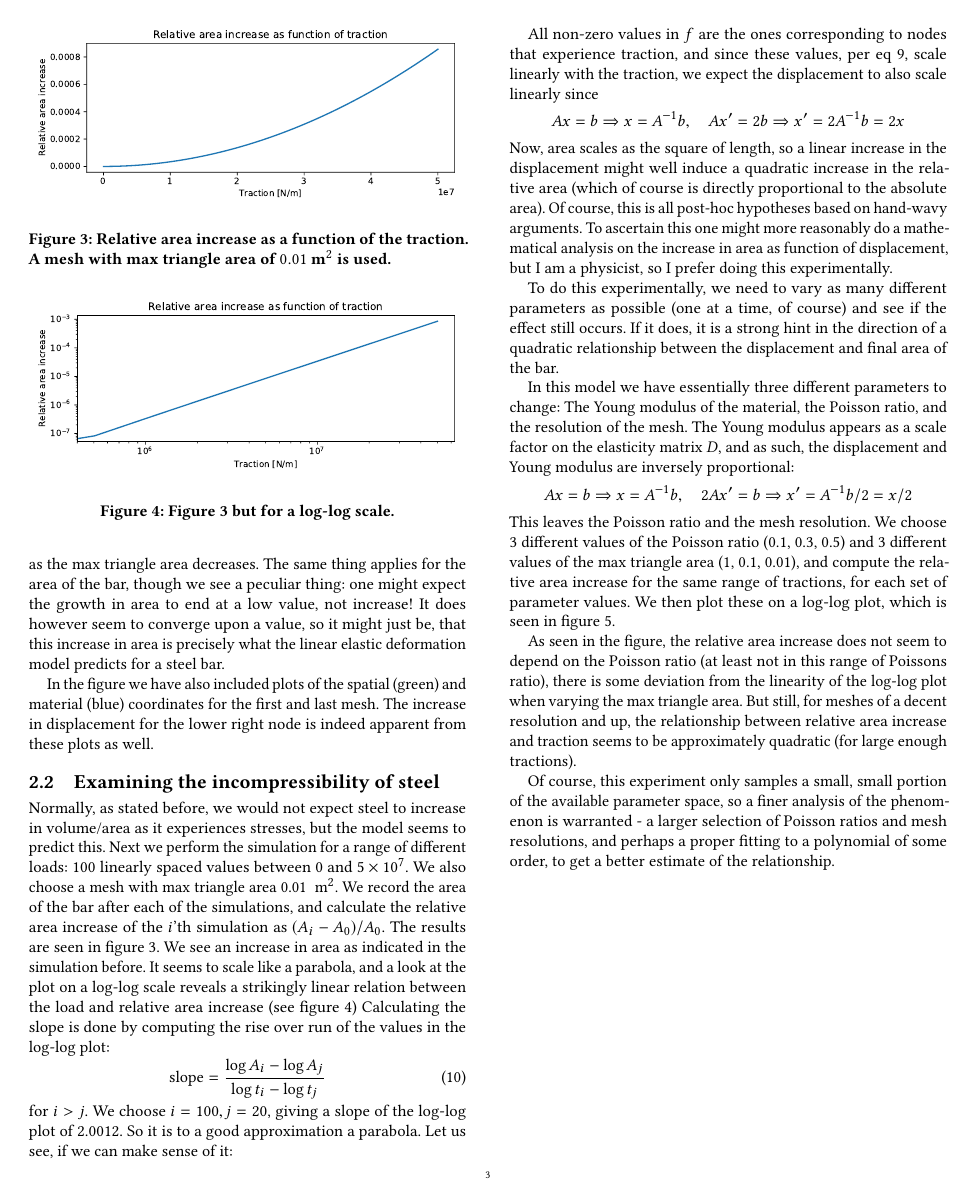
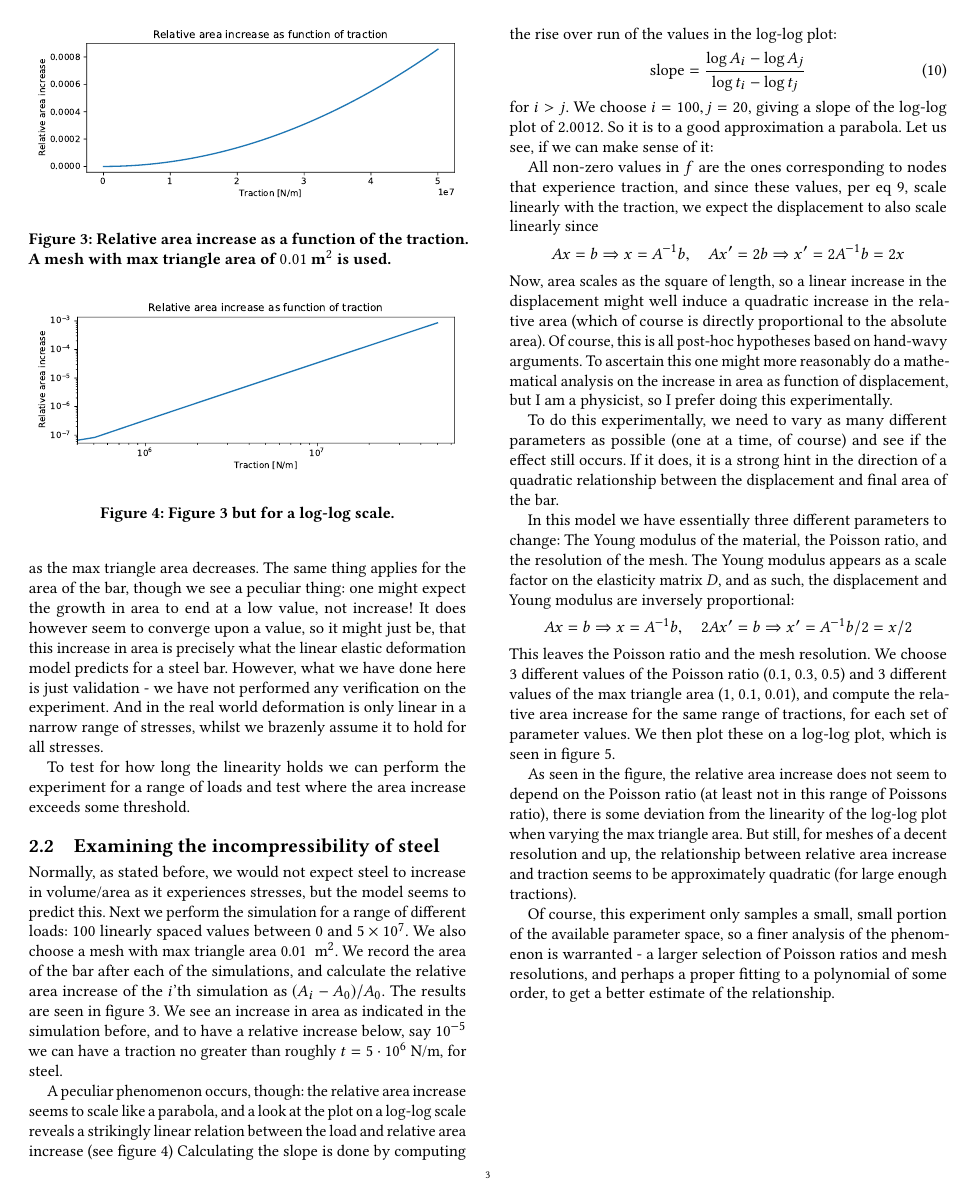
Before and after one commit to NikolaiNielsen/CMIS, a LaTeX paper (W5/handin/handin5.tex): page 3 of 4. The pictures show the PDF file W5/handin/handin5.pdf that the author committed with the source.

Commit message:
finish handin, properly

```diff
--- a/W5/handin/handin5.tex
+++ b/W5/handin/handin5.tex
@@ -157,9 +157,9 @@ As for the area: It was an easy measure to implement, and sure enough, produces
 
 We expect to see convergence for both measures as the max triangle area decreases, as this increases the number of nodes and elements, and will therefore more closely model the real world (this is of course assuming the meshes generated are of sufficient quality)
 
-The results of the experiment can be seen in figure \ref{fig:resolution}. Sure enough, the displacement of the lower right node settles towards some value as the max triangle area decreases. The same thing applies for the area of the bar, though we see a peculiar thing: one might expect the growth in area to end at a low value, not increase! It does however seem to converge upon a value, so it might just be, that this increase in area is precisely what the linear elastic deformation model predicts for a steel bar.
+The results of the experiment can be seen in figure \ref{fig:resolution}. Sure enough, the displacement of the lower right node settles towards some value as the max triangle area decreases. The same thing applies for the area of the bar, though we see a peculiar thing: one might expect the growth in area to end at a low value, not increase! It does however seem to converge upon a value, so it might just be, that this increase in area is precisely what the linear elastic deformation model predicts for a steel bar. However, what we have done here is just validation - we have not performed any verification on the experiment. And in the real world deformation is only linear in a narrow range of stresses, whilst we brazenly assume it to hold for all stresses.
 
-In the figure we have also included plots of the spatial (green) and material (blue) coordinates for the first and last mesh. The increase in displacement for the lower right node is indeed apparent from these plots as well.
+To test for how long the linearity holds we can perform the experiment for a range of loads and test where the area increase exceeds some threshold.
 
 
 \subsection{Examining the incompressibility of steel}
@@ -169,7 +169,10 @@ In the figure we have also included plots of the spatial (green) and material (b
 	\caption{Relative area increase as a function of the traction. A mesh with max triangle area of $ 0.01 \e{m}^2 $ is used.}
 	\label{fig:loads}
 \end{figure}
-Normally, as stated before, we would not expect steel to increase in volume/area as it experiences stresses, but the model seems to predict this. Next we perform the simulation for a range of different loads: 100 linearly spaced values between 0 and $ 5\times 10^7 $. We also choose a mesh with max triangle area 0.01 $ \e{m}^2 $. We record the area of the bar after each of the simulations, and calculate the relative area increase of the $ i $'th simulation as $ (A_i-A_0)/A_0 $. The results are seen in figure \ref{fig:loads}. We see an increase in area as indicated in the simulation before. It seems to scale like a parabola, and a look at the plot on a log-log scale reveals a strikingly linear relation between the load and relative area increase (see figure \ref{fig:logloads})
+Normally, as stated before, we would not expect steel to increase in volume/area as it experiences stresses, but the model seems to predict this. Next we perform the simulation for a range of different loads: 100 linearly spaced values between 0 and $ 5\times 10^7 $. We also choose a mesh with max triangle area 0.01 $ \e{m}^2 $. We record the area of the bar after each of the simulations, and calculate the relative area increase of the $ i $'th simulation as $ (A_i-A_0)/A_0 $. The results are seen in figure \ref{fig:loads}.
+We see an increase in area as indicated in the simulation before, and to have a relative increase below, say $ 10^{-5} $ we can have a traction no greater than roughly $ t=5\D 10^6 $ N/m, for steel.
+
+A peculiar phenomenon occurs, though: the relative area increase seems to scale like a parabola, and a look at the plot on a log-log scale reveals a strikingly linear relation between the load and relative area increase (see figure \ref{fig:logloads})
 \begin{figure}
 	\centering
 	\includegraphics[width=\linewidth]{ex_logloads.pdf}
```
Also changed, not shown: W5/handin/ex_loads.pdf, W5/handin/handin5.pdf, W5/handin/raw.pdf (added), W5/handin/squares.pdf (added), 1 other file.
